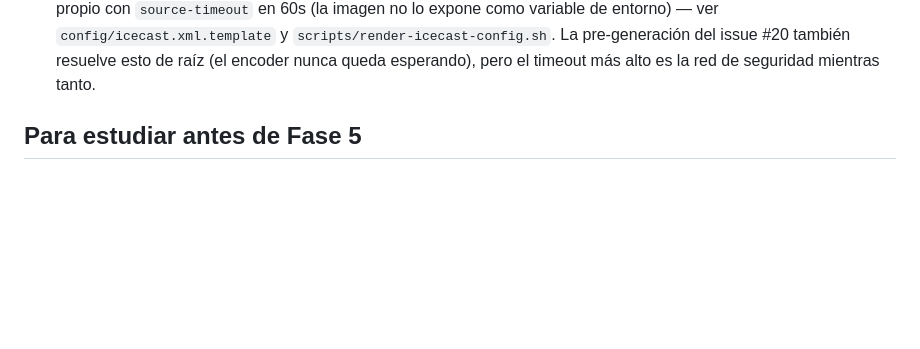
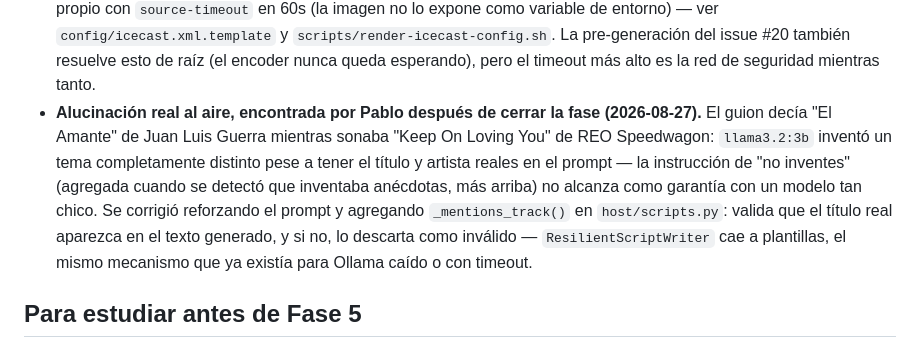
Before and after one commit to Skayear/SkyWave-FM, a Markdown page: docs/fase-4-el-locutor.md, the part around the change. GitHub-like rendering; blank space fills up the shorter version.

Commit message:
docs: registrar la alucinación de tema inventado en la bitácora de Fase 4
Co-Authored-By: Claude Fable 5 <noreply@anthropic.com>

```diff
--- a/docs/fase-4-el-locutor.md
+++ b/docs/fase-4-el-locutor.md
@@ -108,6 +108,17 @@ pipeline de voz se reporta y el tema entra igual.
   `scripts/render-icecast-config.sh`. La pre-generación del issue #20
   también resuelve esto de raíz (el encoder nunca queda esperando), pero
   el timeout más alto es la red de seguridad mientras tanto.
+- **Alucinación real al aire, encontrada por Pablo después de cerrar la
+  fase (2026-08-27).** El guion decía "El Amante" de Juan Luis Guerra
+  mientras sonaba "Keep On Loving You" de REO Speedwagon: `llama3.2:3b`
+  inventó un tema completamente distinto pese a tener el título y artista
+  reales en el prompt — la instrucción de "no inventes" (agregada cuando
+  se detectó que inventaba anécdotas, más arriba) no alcanza como garantía
+  con un modelo tan chico. Se corrigió reforzando el prompt y agregando
+  `_mentions_track()` en `host/scripts.py`: valida que el título real
+  aparezca en el texto generado, y si no, lo descarta como inválido —
+  `ResilientScriptWriter` cae a plantillas, el mismo mecanismo que ya
+  existía para Ollama caído o con timeout.
 
 ## Para estudiar antes de Fase 5
 
```
